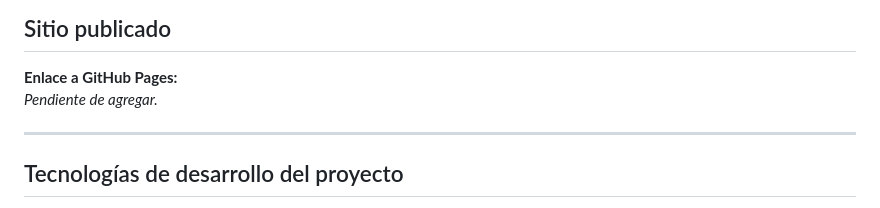
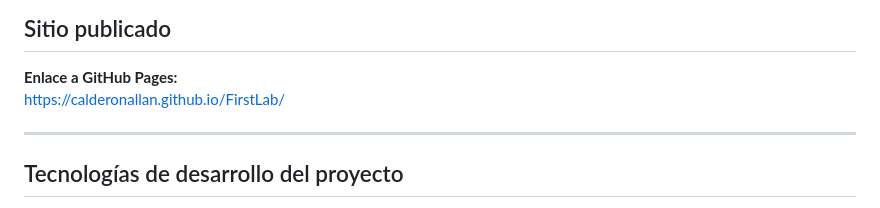
Before and after one commit to CalderonAllan/FirstLab, a Markdown page: README.md, the part around the change. GitHub-like rendering.

Commit message:
Add GitHub Pages link to README

```diff
--- a/README.md
+++ b/README.md
@@ -359,7 +359,7 @@ https://www.figma.com/make/tgUSfaYlxQ7ZPHNsqo7ary/User-dashboard?t=l2XrWyJ2UeYE9
 ## Sitio publicado
 
 **Enlace a GitHub Pages:**
-_Pendiente de agregar._
+https://calderonallan.github.io/FirstLab/
 
 ---
 
```
